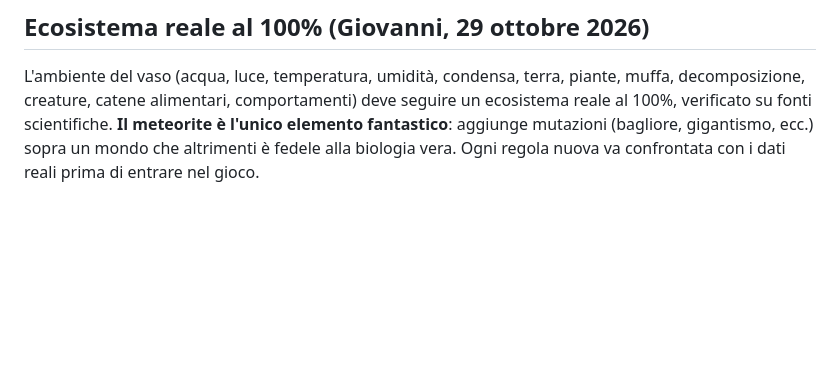
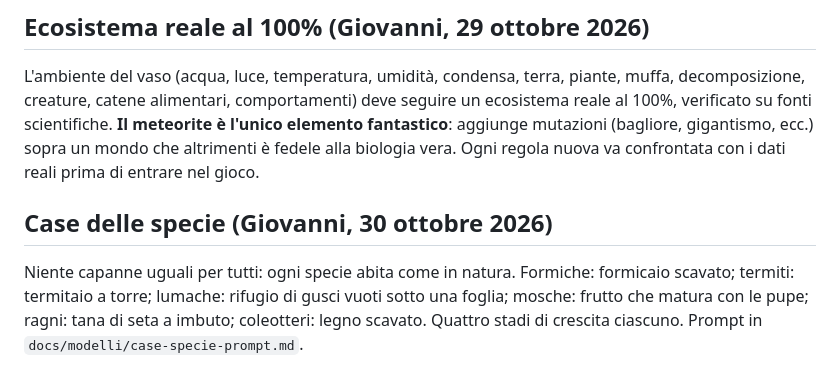
Before and after one commit to giovanniangelini989-commits/Terrarium, a Markdown page: docs/DECISIONI.md, the part around the change. Drawn GitHub-style; blank space fills up the shorter version.

Commit message:
Case delle specie: decisione e prompt ChatGPT per i 6 nidi in 4 stadi
Co-Authored-By: Claude Opus 5.5 <noreply@anthropic.com>
Claude-Session: https://claude.ai/code/session_015Gzm4td5xPSfFJ8oDfU7nu

```diff
--- a/docs/DECISIONI.md
+++ b/docs/DECISIONI.md
@@ -43,3 +43,7 @@ Il battito e l'interferenza del meteorite di oggi restano **sempre presenti**, s
 
 ## Ecosistema reale al 100% (Giovanni, 29 ottobre 2026)
 L'ambiente del vaso (acqua, luce, temperatura, umidità, condensa, terra, piante, muffa, decomposizione, creature, catene alimentari, comportamenti) deve seguire un ecosistema reale al 100%, verificato su fonti scientifiche. **Il meteorite è l'unico elemento fantastico**: aggiunge mutazioni (bagliore, gigantismo, ecc.) sopra un mondo che altrimenti è fedele alla biologia vera. Ogni regola nuova va confrontata con i dati reali prima di entrare nel gioco.
+
+
+## Case delle specie (Giovanni, 30 ottobre 2026)
+Niente capanne uguali per tutti: ogni specie abita come in natura. Formiche: formicaio scavato; termiti: termitaio a torre; lumache: rifugio di gusci vuoti sotto una foglia; mosche: frutto che matura con le pupe; ragni: tana di seta a imbuto; coleotteri: legno scavato. Quattro stadi di crescita ciascuno. Prompt in `docs/modelli/case-specie-prompt.md`.
```
Also changed, not shown: docs/modelli/case-specie-prompt.md (added, +111 -0 lines).
